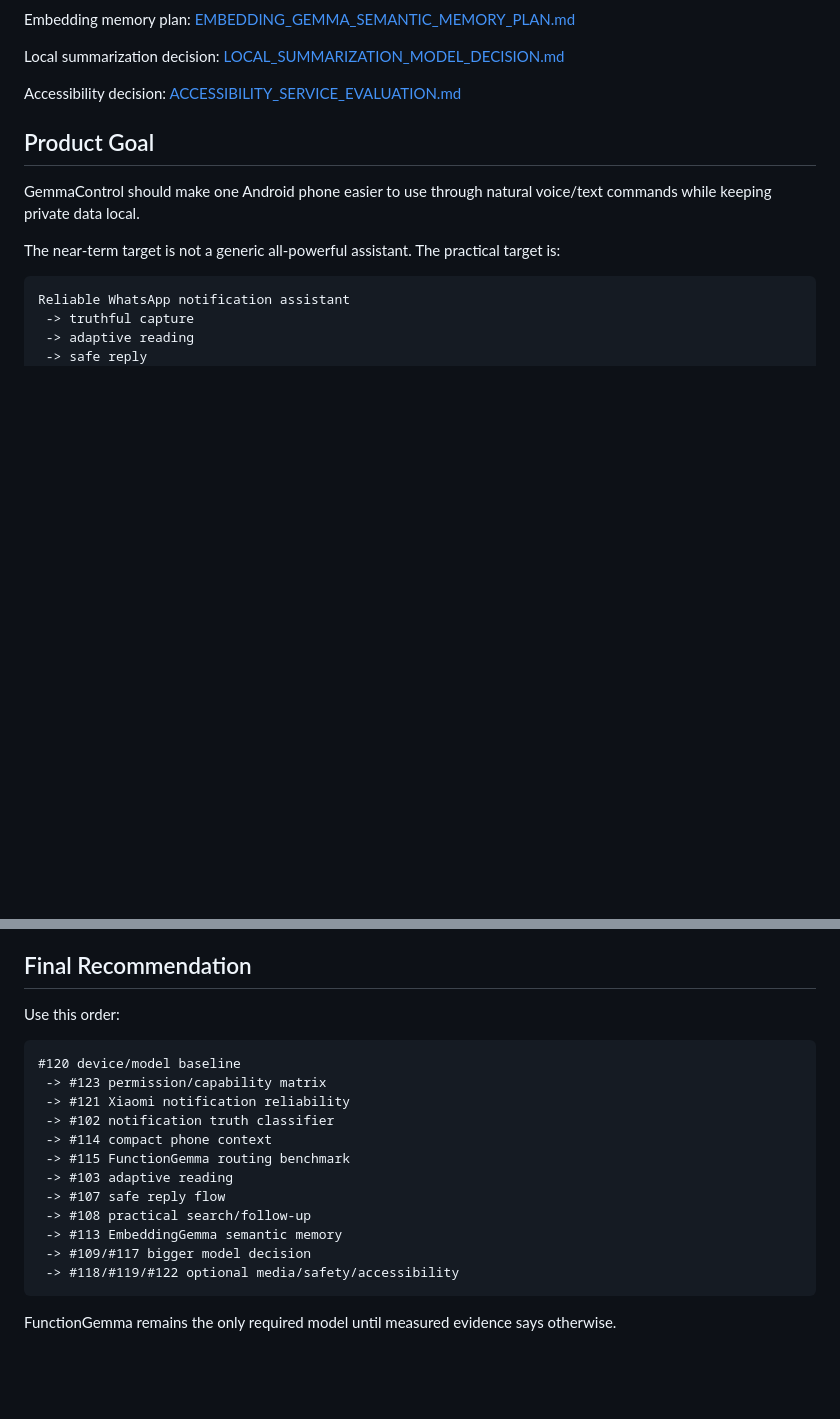
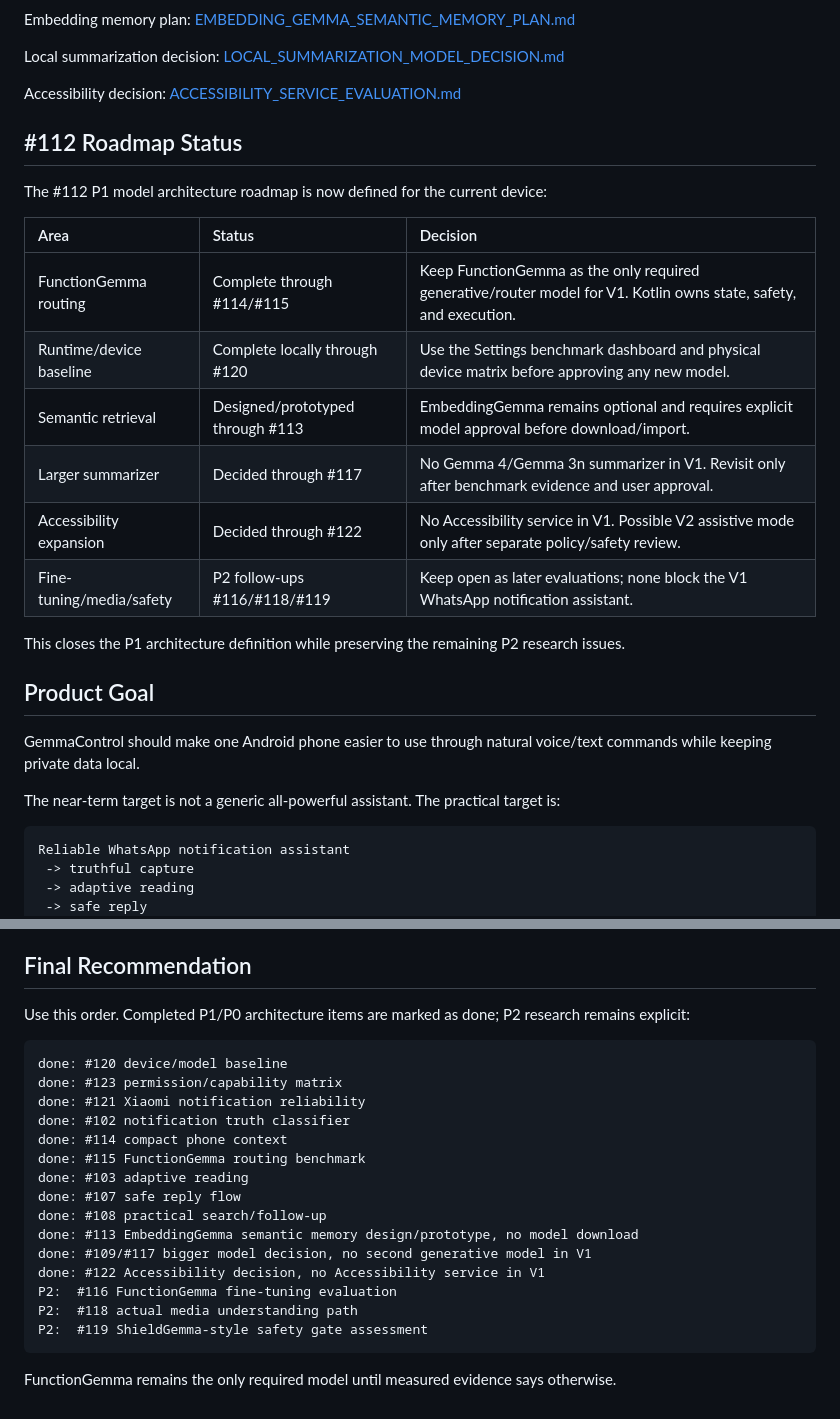
Before and after one commit to priyanshuchawda/gemma_control, a Markdown page: docs/GEMMA_ASSISTANT_USAGE_PLAN.md, 2 parts joined by grey strips. Rendered like a GitHub page; blank space fills up the shorter version.

Commit message:
docs: mark model roadmap architecture defined
Refs #112

````diff
--- a/docs/GEMMA_ASSISTANT_USAGE_PLAN.md
+++ b/docs/GEMMA_ASSISTANT_USAGE_PLAN.md
@@ -15,6 +15,21 @@ Embedding memory plan: [EMBEDDING_GEMMA_SEMANTIC_MEMORY_PLAN.md](EMBEDDING_GEMMA
 Local summarization decision: [LOCAL_SUMMARIZATION_MODEL_DECISION.md](LOCAL_SUMMARIZATION_MODEL_DECISION.md)
 
 Accessibility decision: [ACCESSIBILITY_SERVICE_EVALUATION.md](ACCESSIBILITY_SERVICE_EVALUATION.md)
+
+## #112 Roadmap Status
+
+The #112 P1 model architecture roadmap is now defined for the current device:
+
+| Area | Status | Decision |
+| :--- | :--- | :--- |
+| FunctionGemma routing | Complete through #114/#115 | Keep FunctionGemma as the only required generative/router model for V1. Kotlin owns state, safety, and execution. |
+| Runtime/device baseline | Complete locally through #120 | Use the Settings benchmark dashboard and physical device matrix before approving any new model. |
+| Semantic retrieval | Designed/prototyped through #113 | EmbeddingGemma remains optional and requires explicit model approval before download/import. |
+| Larger summarizer | Decided through #117 | No Gemma 4/Gemma 3n summarizer in V1. Revisit only after benchmark evidence and user approval. |
+| Accessibility expansion | Decided through #122 | No Accessibility service in V1. Possible V2 assistive mode only after separate policy/safety review. |
+| Fine-tuning/media/safety | P2 follow-ups #116/#118/#119 | Keep open as later evaluations; none block the V1 WhatsApp notification assistant. |
+
+This closes the P1 architecture definition while preserving the remaining P2 research issues.
 
 ## Product Goal
 
@@ -495,21 +510,24 @@ Benchmark prompts should include:
 
 ## Final Recommendation
 
-Use this order:
+Use this order. Completed P1/P0 architecture items are marked as done; P2 research remains explicit:
 
 ```text
-#120 device/model baseline
- -> #123 permission/capability matrix
- -> #121 Xiaomi notification reliability
- -> #102 notification truth classifier
- -> #114 compact phone context
- -> #115 FunctionGemma routing benchmark
- -> #103 adaptive reading
- -> #107 safe reply flow
- -> #108 practical search/follow-up
- -> #113 EmbeddingGemma semantic memory
- -> #109/#117 bigger model decision
- -> #118/#119/#122 optional media/safety/accessibility
+done: #120 device/model baseline
+done: #123 permission/capability matrix
+done: #121 Xiaomi notification reliability
+done: #102 notification truth classifier
+done: #114 compact phone context
+done: #115 FunctionGemma routing benchmark
+done: #103 adaptive reading
+done: #107 safe reply flow
+done: #108 practical search/follow-up
+done: #113 EmbeddingGemma semantic memory design/prototype, no model download
+done: #109/#117 bigger model decision, no second generative model in V1
+done: #122 Accessibility decision, no Accessibility service in V1
+P2:  #116 FunctionGemma fine-tuning evaluation
+P2:  #118 actual media understanding path
+P2:  #119 ShieldGemma-style safety gate assessment
 ```
 
 FunctionGemma remains the only required model until measured evidence says otherwise.
````
Also changed, not shown: other parts of docs/GEMMA_ASSISTANT_USAGE_PLAN.md (+1 -1 lines).
